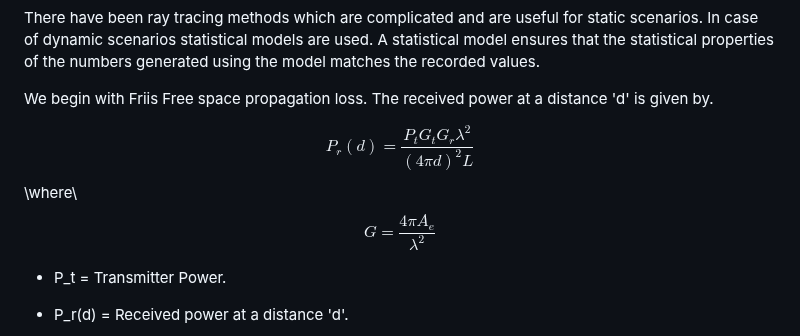
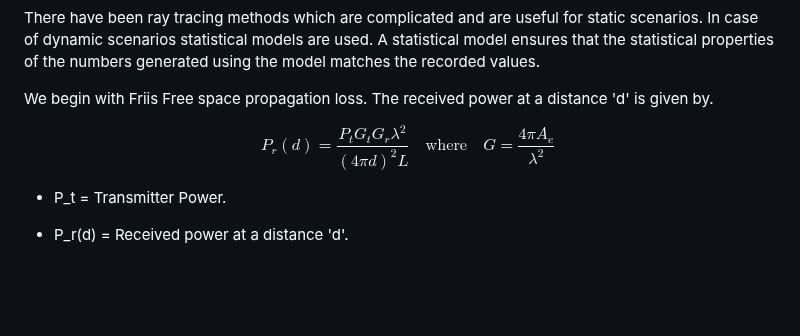
Before and after one commit to virtual-labs/exp-pathloss-iitkgp, a Markdown page: experiment/theory.md, the part around the change. Drawn GitHub-style; blank space fills up the shorter version.

```diff
--- a/experiment/theory.md
+++ b/experiment/theory.md
@@ -23,7 +23,8 @@ There have been ray tracing methods which are complicated and are useful for sta
 
 We begin with Friis Free space propagation loss. The received power at a distance 'd' is given by.
 
-$$P_r(d) = \frac{P_t G_t G_r \lambda^2}{(4\pi d)^2 L}$$ \where\ $$G = \frac{4\pi A_e}{\lambda^2}$$
+$$\quad P_r(d) = \frac{P_t G_t G_r \lambda^2}{(4\pi d)^2 L} \quad \text{where} \quad G = \frac{4\pi A_e}{\lambda^2}$$
+
 
 - P_t = Transmitter Power.
 
```
